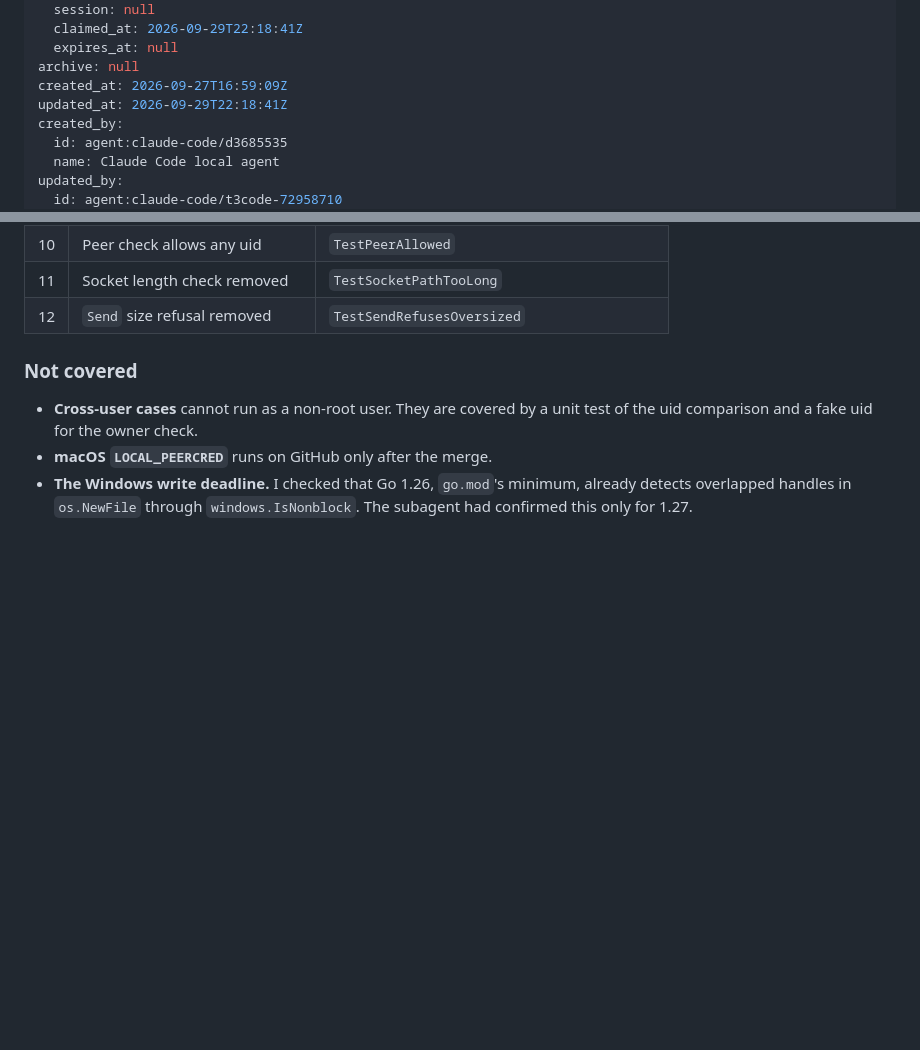
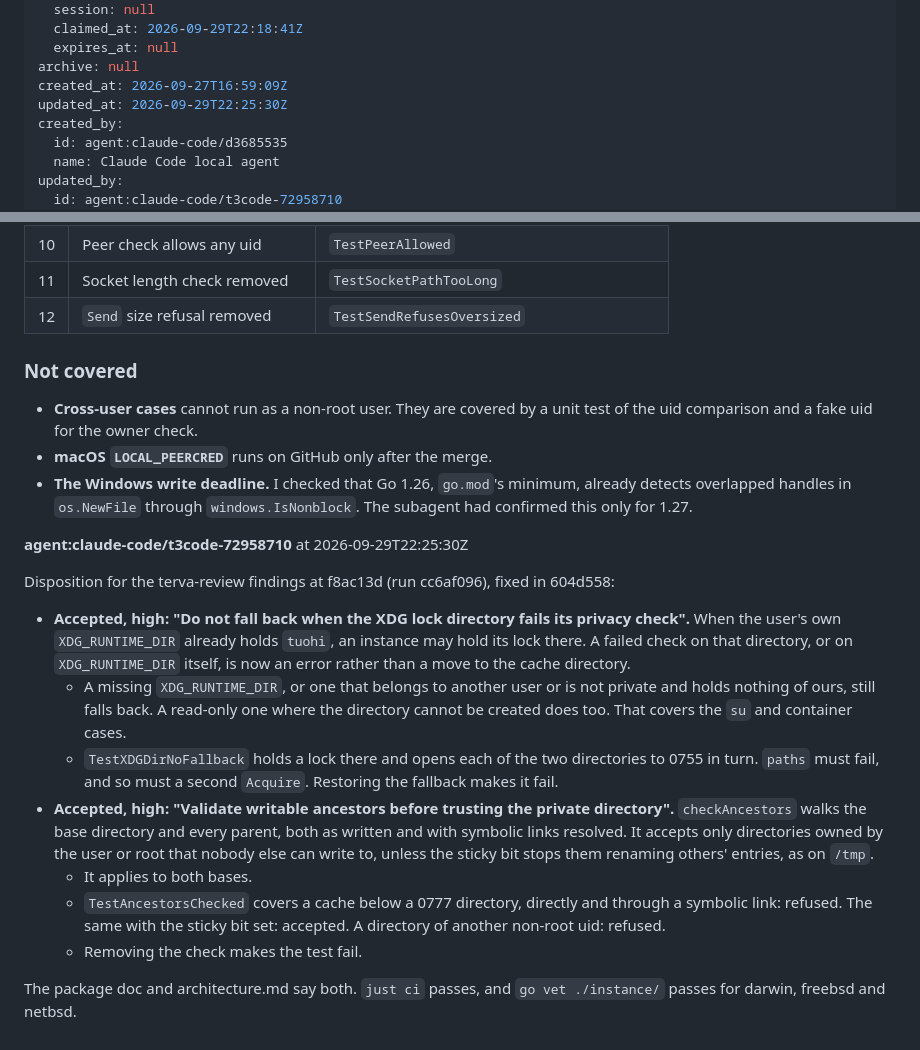
Before and after one commit to terva-sh/tuohi, a Markdown page: .tickets/tickets/TKT-01M3HWWRVGMZTXBYJ86FCTH0V8.md, 2 parts joined by grey strips. Drawn GitHub-style; blank space fills up the shorter version.

Commit message:
TKT-01M3HWWRVGMZTXBYJ86FCTH0V8 Harden the single-instance channel against other local users: review disposition
Co-Authored-By: Claude Opus 5.5 (1M context) <noreply@anthropic.com>

```diff
--- a/.tickets/tickets/TKT-01M3HWWRVGMZTXBYJ86FCTH0V8.md
+++ b/.tickets/tickets/TKT-01M3HWWRVGMZTXBYJ86FCTH0V8.md
@@ -30,7 +30,7 @@ claim:
   expires_at: null
 archive: null
 created_at: 2026-09-27T16:59:09Z
-updated_at: 2026-09-29T22:18:41Z
+updated_at: 2026-09-29T22:25:30Z
 created_by:
   id: agent:claude-code/d3685535
   name: Claude Code local agent
@@ -150,3 +150,17 @@ Unix branch `fix/instance-unix`, rebased onto main at 669905a. The work was done
 - **Cross-user cases** cannot run as a non-root user. They are covered by a unit test of the uid comparison and a fake uid for the owner check.
 - **macOS `LOCAL_PEERCRED`** runs on GitHub only after the merge.
 - **The Windows write deadline.** I checked that Go 1.26, `go.mod`'s minimum, already detects overlapped handles in `os.NewFile` through `windows.IsNonblock`. The subagent had confirmed this only for 1.27.
+
+**agent:claude-code/t3code-72958710** at 2026-09-29T22:25:30Z
+
+Disposition for the terva-review findings at f8ac13d (run cc6af096), fixed in 604d558:
+
+- **Accepted, high: "Do not fall back when the XDG lock directory fails its privacy check".** When the user's own `XDG_RUNTIME_DIR` already holds `tuohi`, an instance may hold its lock there. A failed check on that directory, or on `XDG_RUNTIME_DIR` itself, is now an error rather than a move to the cache directory.
+  - A missing `XDG_RUNTIME_DIR`, or one that belongs to another user or is not private and holds nothing of ours, still falls back. A read-only one where the directory cannot be created does too. That covers the `su` and container cases.
+  - `TestXDGDirNoFallback` holds a lock there and opens each of the two directories to 0755 in turn. `paths` must fail, and so must a second `Acquire`. Restoring the fallback makes it fail.
+- **Accepted, high: "Validate writable ancestors before trusting the private directory".** `checkAncestors` walks the base directory and every parent, both as written and with symbolic links resolved. It accepts only directories owned by the user or root that nobody else can write to, unless the sticky bit stops them renaming others' entries, as on `/tmp`.
+  - It applies to both bases.
+  - `TestAncestorsChecked` covers a cache below a 0777 directory, directly and through a symbolic link: refused. The same with the sticky bit set: accepted. A directory of another non-root uid: refused.
+  - Removing the check makes the test fail.
+
+The package doc and architecture.md say both. `just ci` passes, and `go vet ./instance/` passes for darwin, freebsd and netbsd.
```
